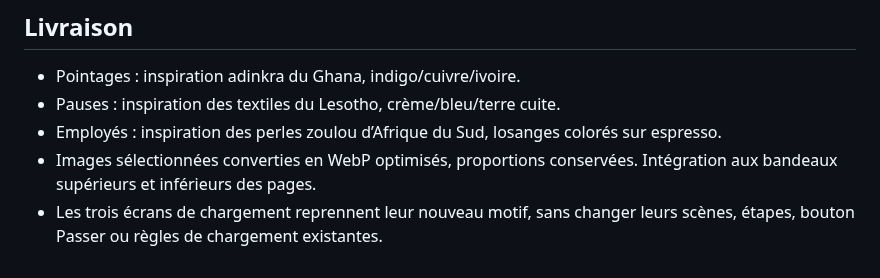
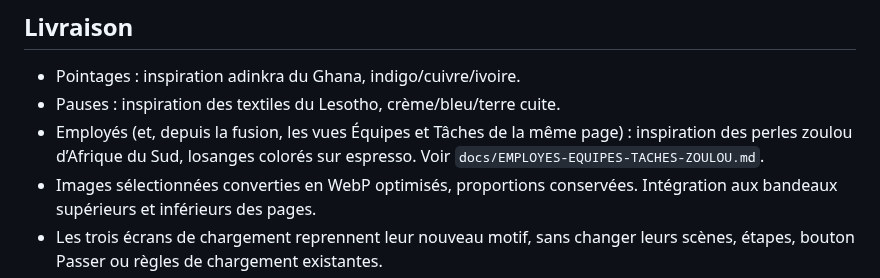
Before and after one commit to Buta-ta/En-Check, a Markdown page: docs/MOTIFS-POINTAGES-PAUSES-EMPLOYES-LOADING-ABSENCES.md, the part around the change. GitHub-like rendering.

```diff
--- a/docs/MOTIFS-POINTAGES-PAUSES-EMPLOYES-LOADING-ABSENCES.md
+++ b/docs/MOTIFS-POINTAGES-PAUSES-EMPLOYES-LOADING-ABSENCES.md
@@ -8,7 +8,7 @@ Les trois bandeaux et la scène de chargement ont été explicitement validés a
 ## Livraison
 - Pointages : inspiration adinkra du Ghana, indigo/cuivre/ivoire.
 - Pauses : inspiration des textiles du Lesotho, crème/bleu/terre cuite.
-- Employés : inspiration des perles zoulou d’Afrique du Sud, losanges colorés sur espresso.
+- Employés (et, depuis la fusion, les vues Équipes et Tâches de la même page) : inspiration des perles zoulou d’Afrique du Sud, losanges colorés sur espresso. Voir `docs/EMPLOYES-EQUIPES-TACHES-ZOULOU.md`.
 - Images sélectionnées converties en WebP optimisés, proportions conservées. Intégration aux bandeaux supérieurs et inférieurs des pages.
 - Les trois écrans de chargement reprennent leur nouveau motif, sans changer leurs scènes, étapes, bouton Passer ou règles de chargement existantes.
 - Correspondance centralisée PageCulturalBand : l’assistant compact et son dialogue suivent les trois nouvelles identités à chaque navigation. Planning kuba, Absences ndebele et Paie bogolan inchangés ; Kente conservé en repli sur les autres routes.
```
Also changed, not shown: docs/EMPLOYES-EQUIPES-TACHES-ZOULOU.md (added, +190 -0 lines), docs/design/zoulou-perles-bande-planche.jpg (added), 17 other files.
